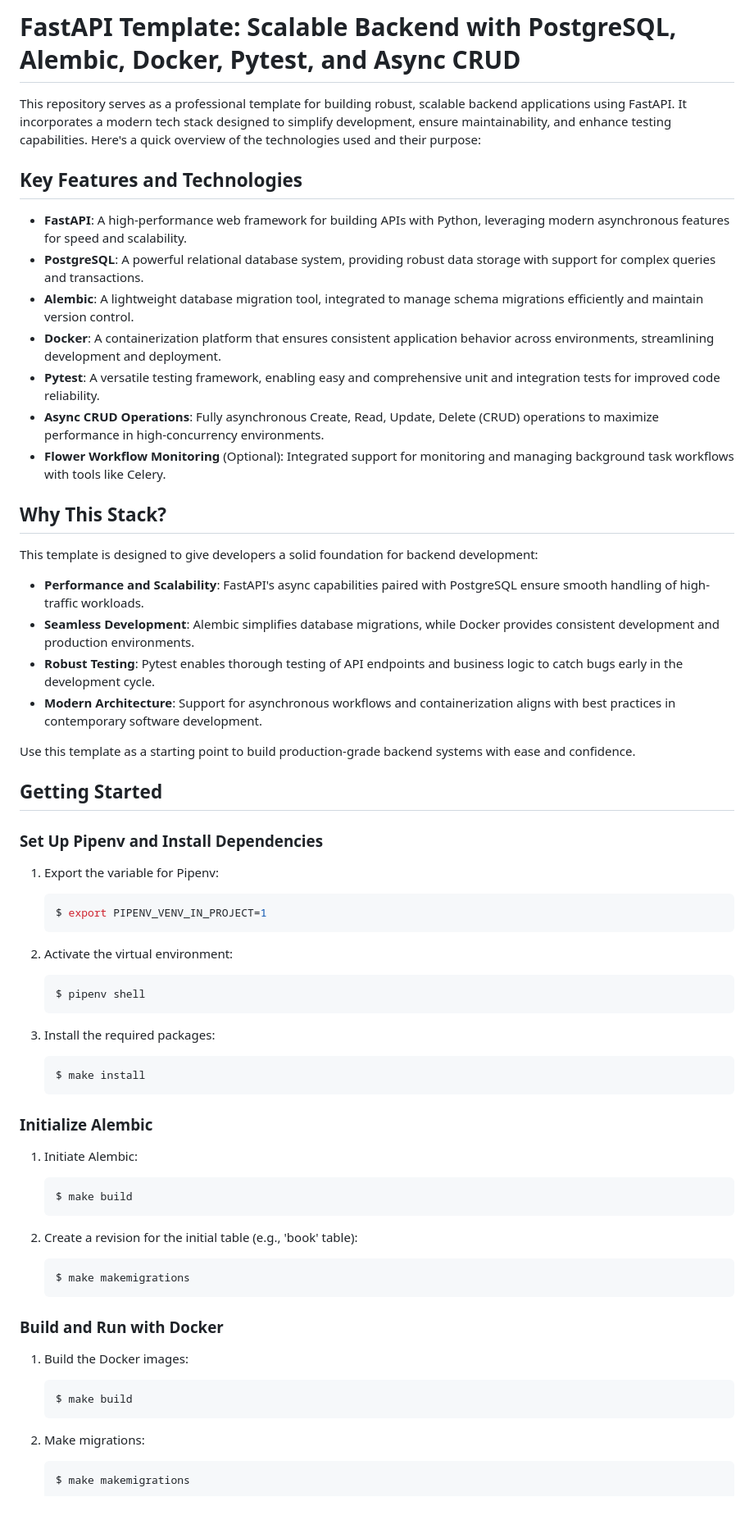
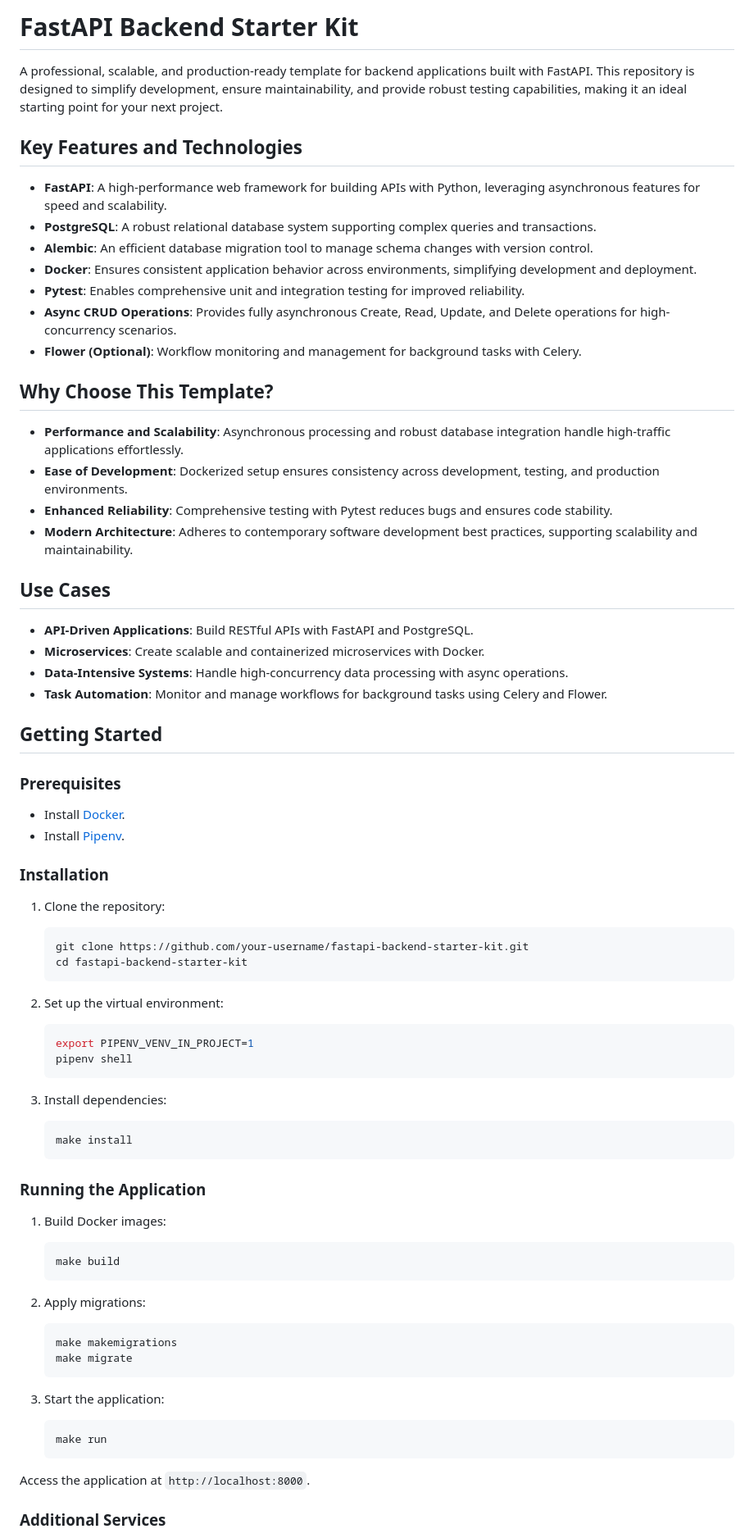
Before and after one commit to shiningflash/fastapi-backend-starter-kit, a Markdown page: README.md, the part around one of its changes. Shown at 82% size. Rendered like a GitHub page; blank space fills up the shorter version.

````diff
--- a/README.md
+++ b/README.md
@@ -1,72 +1,82 @@
-# FastAPI Template: Scalable Backend with PostgreSQL, Alembic, Docker, Pytest, and Async CRUD
+# FastAPI Backend Starter Kit
 
-This repository serves as a professional template for building robust, scalable backend applications using FastAPI. It incorporates a modern tech stack designed to simplify development, ensure maintainability, and enhance testing capabilities. Here's a quick overview of the technologies used and their purpose:
+A professional, scalable, and production-ready template for backend applications built with FastAPI. This repository is designed to simplify development, ensure maintainability, and provide robust testing capabilities, making it an ideal starting point for your next project.
 
 ## Key Features and Technologies
-- **FastAPI**: A high-performance web framework for building APIs with Python, leveraging modern asynchronous features for speed and scalability.
-- **PostgreSQL**: A powerful relational database system, providing robust data storage with support for complex queries and transactions.
-- **Alembic**: A lightweight database migration tool, integrated to manage schema migrations efficiently and maintain version control.
-- **Docker**: A containerization platform that ensures consistent application behavior across environments, streamlining development and deployment.
-- **Pytest**: A versatile testing framework, enabling easy and comprehensive unit and integration tests for improved code reliability.
-- **Async CRUD Operations**: Fully asynchronous Create, Read, Update, Delete (CRUD) operations to maximize performance in high-concurrency environments.
-- **Flower Workflow Monitoring** (Optional): Integrated support for monitoring and managing background task workflows with tools like Celery.
 
-## Why This Stack?
-This template is designed to give developers a solid foundation for backend development:
-- **Performance and Scalability**: FastAPI's async capabilities paired with PostgreSQL ensure smooth handling of high-traffic workloads.
-- **Seamless Development**: Alembic simplifies database migrations, while Docker provides consistent development and production environments.
-- **Robust Testing**: Pytest enables thorough testing of API endpoints and business logic to catch bugs early in the development cycle.
-- **Modern Architecture**: Support for asynchronous workflows and containerization aligns with best practices in contemporary software development.
+- **FastAPI**: A high-performance web framework for building APIs with Python, leveraging asynchronous features for speed and scalability.
+- **PostgreSQL**: A robust relational database system supporting complex queries and transactions.
+- **Alembic**: An efficient database migration tool to manage schema changes with version control.
+- **Docker**: Ensures consistent application behavior across environments, simplifying development and deployment.
+- **Pytest**: Enables comprehensive unit and integration testing for improved reliability.
+- **Async CRUD Operations**: Provides fully asynchronous Create, Read, Update, and Delete operations for high-concurrency scenarios.
+- **Flower (Optional)**: Workflow monitoring and management for background tasks with Celery.
 
-Use this template as a starting point to build production-grade backend systems with ease and confidence.
+## Why Choose This Template?
+
+- **Performance and Scalability**: Asynchronous processing and robust database integration handle high-traffic applications effortlessly.
+- **Ease of Development**: Dockerized setup ensures consistency across development, testing, and production environments.
+- **Enhanced Reliability**: Comprehensive testing with Pytest reduces bugs and ensures code stability.
+- **Modern Architecture**: Adheres to contemporary software development best practices, supporting scalability and maintainability.
+
+## Use Cases
+
+- **API-Driven Applications**: Build RESTful APIs with FastAPI and PostgreSQL.
+- **Microservices**: Create scalable and containerized microservices with Docker.
+- **Data-Intensive Systems**: Handle high-concurrency data processing with async operations.
+- **Task Automation**: Monitor and manage workflows for background tasks using Celery and Flower.
 
 ## Getting Started
 
-### Set Up Pipenv and Install Dependencies
+### Prerequisites
 
-1. Export the variable for Pipenv:
+- Install [Docker](https://www.docker.com/).
+- Install [Pipenv](https://pipenv.pypa.io/en/latest/).
+
+### Installation
+
+1. Clone the repository:
 
     ```bash
-    $ export PIPENV_VENV_IN_PROJECT=1
+    git clone https://github.com/your-username/fastapi-backend-starter-kit.git
+    cd fastapi-backend-starter-kit
     ```
 
-2. Activate the virtual environment:
+2. Set up the virtual environment:
 
     ```bash
-    $ pipenv shell
+    export PIPENV_VENV_IN_PROJECT=1
+    pipenv shell
     ```
 
-3. Install the required packages:
+3. Install dependencies:
 
     ```bash
-    $ make install
+    make install
     ```
 
-### Initialize Alembic
+### Running the Application
 
-1. Initiate Alembic:
+1. Build Docker images:
 
     ```bash
-    $ make build
+    make build
     ```
 
-2. Create a revision for the initial table (e.g., 'book' table):
+2. Apply migrations:
 
     ```bash
-    $ make makemigrations
+    make makemigrations
+    make migrate
     ```
 
-### Build and Run with Docker
-
-1. Build the Docker images:
+3. Start the application:
 
     ```bash
-    $ make build
+    make run
     ```
 
-2. Make migrations:
+Access the application at `http://localhost:8000`.
 
-    ```bash
-    $ make makemigrations
-    ```
+### Additional Services
 
````
Also changed, not shown: other parts of README.md (+22 -26 lines).
